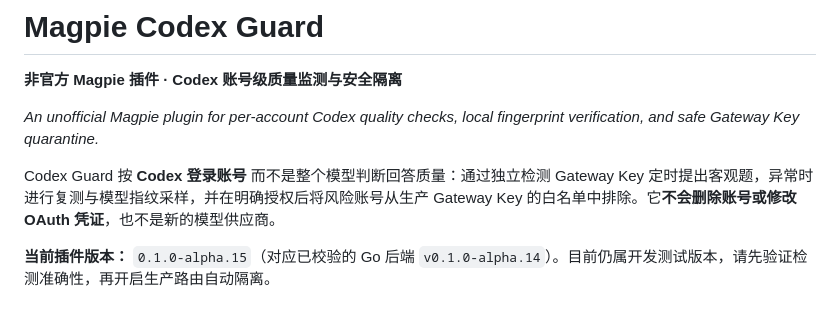
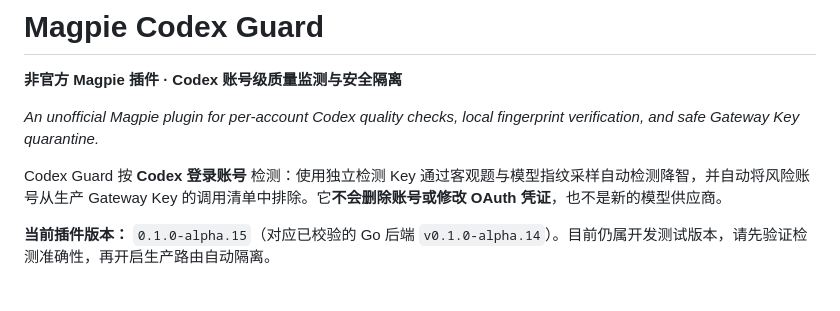
Before and after one commit to Dsd1001/magpie-codex-guard, a Markdown page: README.md, the part around the change. GitHub-like rendering.

```diff
--- a/README.md
+++ b/README.md
@@ -4,7 +4,7 @@
 
 *An unofficial Magpie plugin for per-account Codex quality checks, local fingerprint verification, and safe Gateway Key quarantine.*
 
-Codex Guard 按 **Codex 登录账号** 而不是整个模型判断回答质量：通过独立检测 Gateway Key 定时提出客观题，异常时进行复测与模型指纹采样，并在明确授权后将风险账号从生产 Gateway Key 的白名单中排除。它**不会删除账号或修改 OAuth 凭证**，也不是新的模型供应商。
+Codex Guard 按 **Codex 登录账号** 检测：使用独立检测 Key 通过客观题与模型指纹采样自动检测降智，并自动将风险账号从生产 Gateway Key 的调用清单中排除。它**不会删除账号或修改 OAuth 凭证**，也不是新的模型供应商。
 
 **当前插件版本：** `0.1.0-alpha.15`（对应已校验的 Go 后端 `v0.1.0-alpha.14`）。目前仍属开发测试版本，请先验证检测准确性，再开启生产路由自动隔离。
 
```
